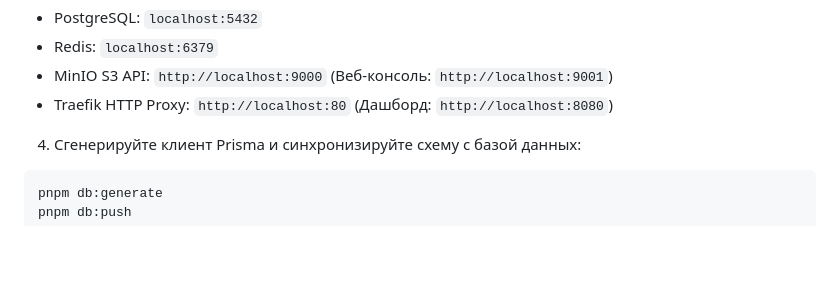
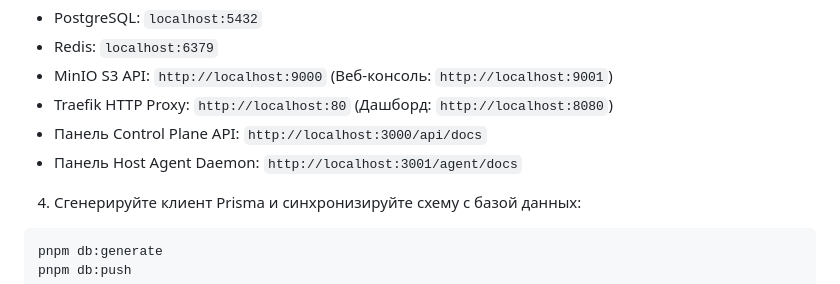
Before and after one commit to Misingpley/paas, a Markdown page: README.ru.md, the part around the change. Rendered like a GitHub page; blank space fills up the shorter version.

Commit message:
docs: update API reference and READMEs for v0.2.0 host-agent endpoints

```diff
--- a/README.ru.md
+++ b/README.ru.md
@@ -66,6 +66,8 @@ docker compose -f docker-compose.dev.yml up -d
    - Redis: `localhost:6379`
    - MinIO S3 API: `http://localhost:9000` (Веб-консоль: `http://localhost:9001`)
    - Traefik HTTP Proxy: `http://localhost:80` (Дашборд: `http://localhost:8080`)
+   - Панель Control Plane API: `http://localhost:3000/api/docs`
+   - Панель Host Agent Daemon: `http://localhost:3001/agent/docs`
 
 4. Сгенерируйте клиент Prisma и синхронизируйте схему с базой данных:
 
```
Also changed, not shown: README.md (+2 -0 lines), docs/API.md (+90 -25 lines).
